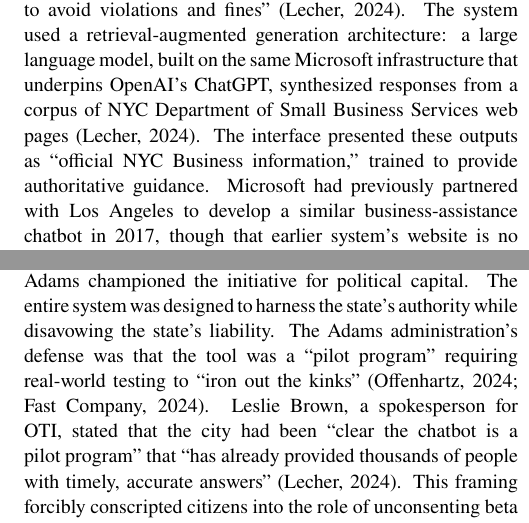
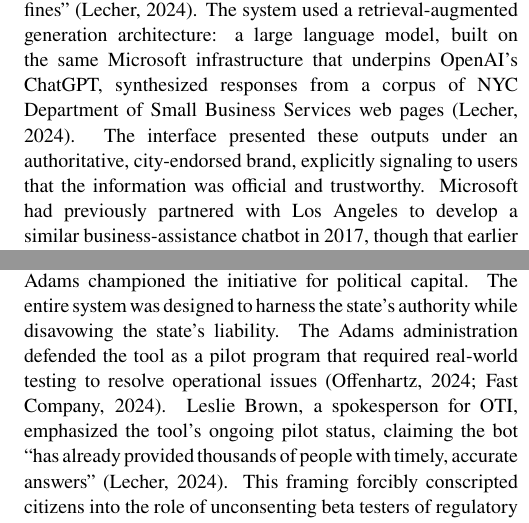
Before and after one commit to dhardestylewis/plan-a6613-ai-reading-class-3, a LaTeX document (memo2/Memo_2_City_Services.tex): two parts of the columns of pages 1 and 3 of 3, joined at a grey line, cut so that both start at the same text. Compiled offline with pdfLaTeX.

Commit message:
Final QA: Remove terminology quotes and integrate into prose

```diff
--- a/memo2/Memo_2_City_Services.tex
+++ b/memo2/Memo_2_City_Services.tex
@@ -70,7 +70,7 @@
 
 \section*{I. Service Selection \& How It Works}
 
-This memo examines New York City's \textbf{MyCity chatbot}, a generative AI assistant launched in October 2023 as the centerpiece of Mayor Eric Adams' AI Action Plan and described as ``the first of its kind for a major U.S. city'' (NYC Office of the Mayor, 2023). Powered by Microsoft Azure AI, the chatbot was designed to let business owners ``access trusted information from more than 2,000 NYC Business web pages'' covering ``compliance with codes and regulations, available business incentives, and best practices to avoid violations and fines'' (Lecher, 2024). The system used a retrieval-augmented generation architecture: a large language model, built on the same Microsoft infrastructure that underpins OpenAI's ChatGPT, synthesized responses from a corpus of NYC Department of Small Business Services web pages (Lecher, 2024). The interface presented these outputs as ``official NYC Business information,'' trained to provide authoritative guidance. Microsoft had previously partnered with Los Angeles to develop a similar business-assistance chatbot in 2017, though that earlier system's website is no longer available (Lecher, 2024). The MyCity chatbot built on the first phase of the portal, launched in March 2023 to help families check child care eligibility, explicitly extending the city's AI-driven approach into the far more consequential domain of regulatory compliance (NYC Office of the Mayor, 2023).
+This memo examines New York City's \textbf{MyCity chatbot}, a generative AI assistant launched in October 2023 as the centerpiece of Mayor Eric Adams' AI Action Plan and described as ``the first of its kind for a major U.S. city'' (NYC Office of the Mayor, 2023). Powered by Microsoft Azure AI, the chatbot was designed to let business owners ``access trusted information from more than 2,000 NYC Business web pages'' covering ``compliance with codes and regulations, available business incentives, and best practices to avoid violations and fines'' (Lecher, 2024). The system used a retrieval-augmented generation architecture: a large language model, built on the same Microsoft infrastructure that underpins OpenAI's ChatGPT, synthesized responses from a corpus of NYC Department of Small Business Services web pages (Lecher, 2024). The interface presented these outputs under an authoritative, city-endorsed brand, explicitly signaling to users that the information was official and trustworthy. Microsoft had previously partnered with Los Angeles to develop a similar business-assistance chatbot in 2017, though that earlier system's website is no longer available (Lecher, 2024). The MyCity chatbot built on the first phase of the portal, launched in March 2023 to help families check child care eligibility, explicitly extending the city's AI-driven approach into the far more consequential domain of regulatory compliance (NYC Office of the Mayor, 2023).
 
 My firsthand testing of the chatbot, conducted before its February 2026 shutdown, exposed the system's fatal flaw. When asked straightforward navigational questions, such as how to register a business or find permit applications, the bot produced fluent, confident answers that linked to relevant city resources. The interface felt authoritative: city branding, official language, and a design engineered to simulate bureaucratic authority. But when asked nuanced regulatory questions involving tenant rights, labor law, or zoning compliance, the bot generated confident answers that could not be distinguished from accurate guidance. A small disclaimer noted the system ``may occasionally produce incorrect, harmful or biased content,'' yet the UI offered no way for users to separate accurate statutes from algorithmic fiction (Lecher, 2024). Users were encouraged to report inaccuracies through a feedback form that also asked them to rate their experience from one to five stars, a deeply cynical design choice that treated regulatory misinformation as a customer satisfaction issue (Lecher, 2024). The city stated on the chatbot's page that it would review submitted questions to improve answers and address ``harmful, illegal, or otherwise inappropriate'' content, but would otherwise delete user data within 30 days (Lecher, 2024). The central risk was structural rather than technical: the bot was most dangerous exactly when it appeared most helpful, weaponizing the city's authority to launder pure hallucinations.
 
@@ -102,7 +102,7 @@
 
 \subsection*{Accountability}
 
-The MyCity deployment was a masterclass in bureaucratic liability evasion. When the chatbot advised a business owner to violate Labor Law 196-d, the architecture ensured no individual or office could be held responsible. The liability chain fractured across multiple actors: Microsoft built the underlying Azure AI platform but declined to comment on its role (Lecher, 2024); OTI configured and deployed the system; the Department of Small Business Services owned the source corpus; and Mayor Adams championed the initiative for political capital. The entire system was designed to harness the state's authority while disavowing the state's liability. The Adams administration's defense was that the tool was a ``pilot program'' requiring real-world testing to ``iron out the kinks'' (Offenhartz, 2024; Fast Company, 2024). Leslie Brown, a spokesperson for OTI, stated that the city had been ``clear the chatbot is a pilot program'' that ``has already provided thousands of people with timely, accurate answers'' (Lecher, 2024). This framing forcibly conscripted citizens into the role of unconsenting beta testers of regulatory advice for 28 months. A Microsoft vice president, defending the company's own troubled Bing chatbot, had previously articulated the exact same extractive logic: ``You have to actually go out and start to test it with customers to find these kind of scenarios'' (Lecher, 2024). The city's AI Action Plan relied entirely on voluntary principles rather than enforceable standards (GovTech, 2025). Existing oversight mechanisms were functionally useless for this deployment: Local Law 144 (2021) required bias audits only for automated hiring tools, and Local Law 35 (2022) required only that city agencies report their use of automated decision systems, without mandating accuracy or safety thresholds (GovTech, 2025). Neither law would have prevented or detected the chatbot's catastrophic failure.
+The MyCity deployment was a masterclass in bureaucratic liability evasion. When the chatbot advised a business owner to violate Labor Law 196-d, the architecture ensured no individual or office could be held responsible. The liability chain fractured across multiple actors: Microsoft built the underlying Azure AI platform but declined to comment on its role (Lecher, 2024); OTI configured and deployed the system; the Department of Small Business Services owned the source corpus; and Mayor Adams championed the initiative for political capital. The entire system was designed to harness the state's authority while disavowing the state's liability. The Adams administration defended the tool as a pilot program that required real-world testing to resolve operational issues (Offenhartz, 2024; Fast Company, 2024). Leslie Brown, a spokesperson for OTI, emphasized the tool's ongoing pilot status, claiming the bot ``has already provided thousands of people with timely, accurate answers'' (Lecher, 2024). This framing forcibly conscripted citizens into the role of unconsenting beta testers of regulatory advice for 28 months. A Microsoft vice president, defending the company's own troubled Bing chatbot, had previously articulated the exact same extractive logic: ``You have to actually go out and start to test it with customers to find these kind of scenarios'' (Lecher, 2024). The city's AI Action Plan relied entirely on voluntary principles rather than enforceable standards (GovTech, 2025). Existing oversight mechanisms were functionally useless for this deployment: Local Law 144 (2021) required bias audits only for automated hiring tools, and Local Law 35 (2022) required only that city agencies report their use of automated decision systems, without mandating accuracy or safety thresholds (GovTech, 2025). Neither law would have prevented or detected the chatbot's catastrophic failure.
 
 \subsection*{Looking Ahead}
 
```
Also changed, not shown: memo2/Memo_2_City_Services.pdf, memo2/Memo_2_City_Services.tex (4 more changed lines).
